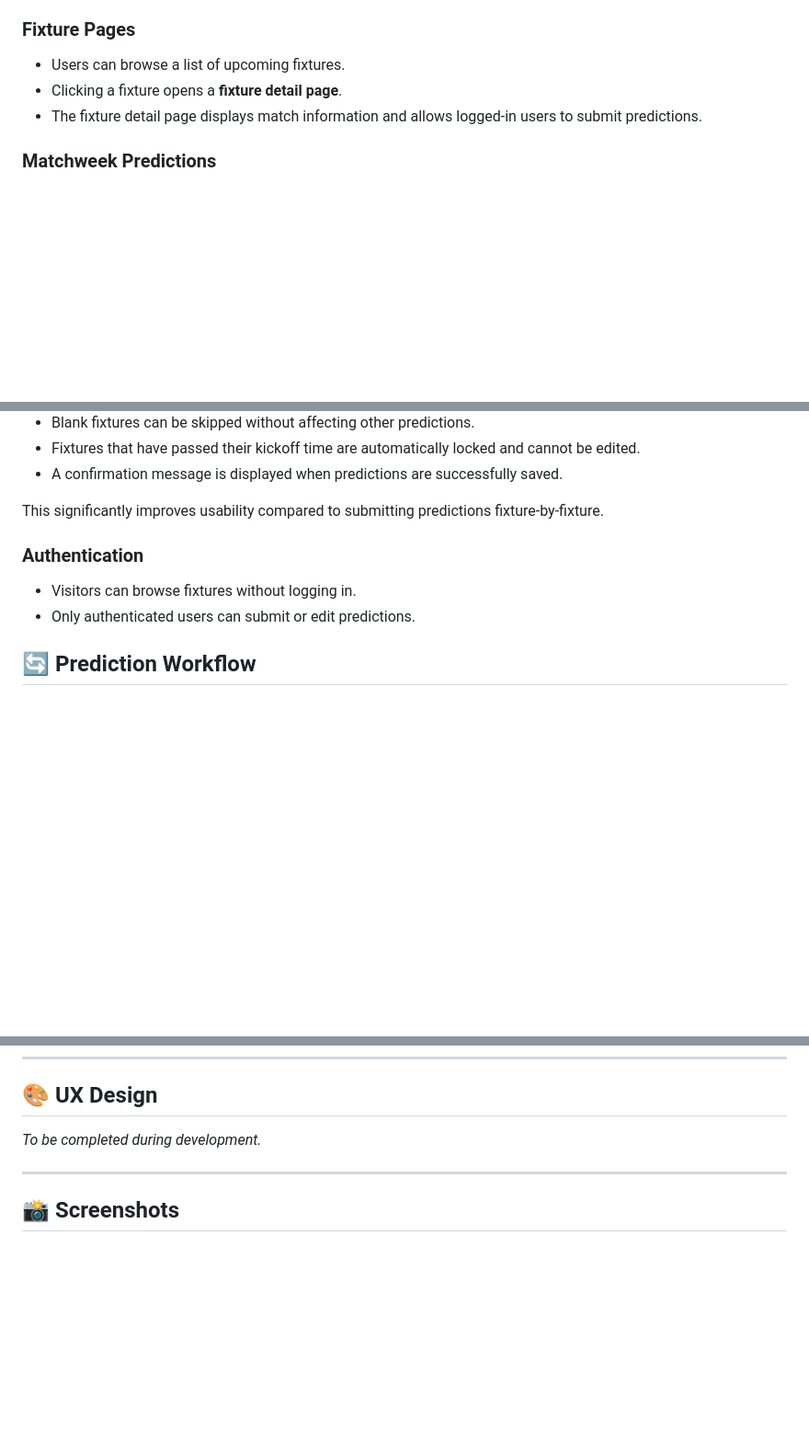
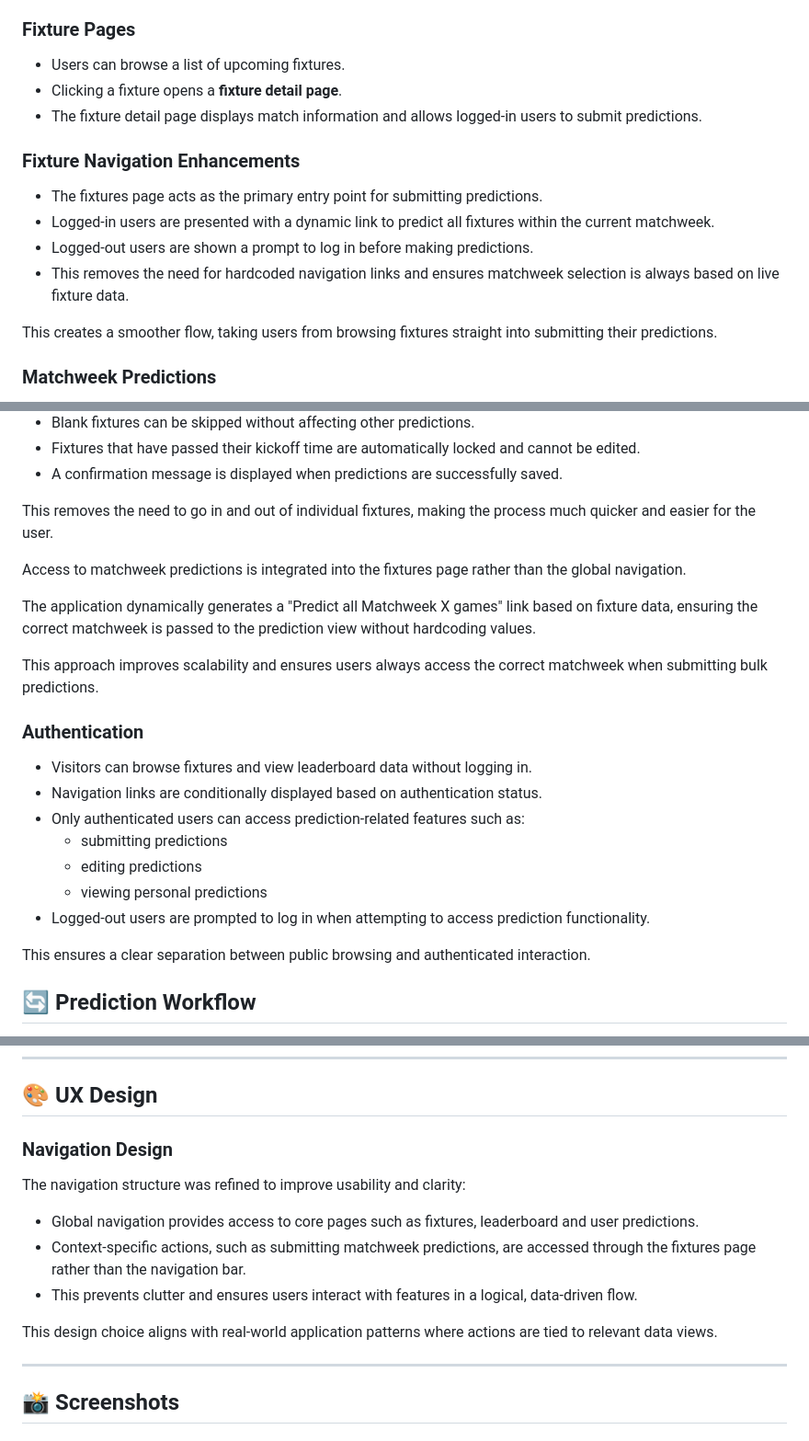
Before and after one commit to joeb-brfc/champpredict, a Markdown page: README.md, 3 parts joined by grey strips. Shown at 92% size. GitHub-like rendering; blank space fills up the shorter version.

Commit message:
Update README to reflect authentication and matchweek navigation improvements

```diff
--- a/README.md
+++ b/README.md
@@ -129,6 +129,15 @@ This allows predictions and leaderboard scoring to operate using real-world matc
 - Clicking a fixture opens a **fixture detail page**.
 - The fixture detail page displays match information and allows logged-in users to submit predictions.
 
+### Fixture Navigation Enhancements
+
+- The fixtures page acts as the primary entry point for submitting predictions.
+- Logged-in users are presented with a dynamic link to predict all fixtures within the current matchweek.
+- Logged-out users are shown a prompt to log in before making predictions.
+- This removes the need for hardcoded navigation links and ensures matchweek selection is always based on live fixture data.
+
+This creates a smoother flow, taking users from browsing fixtures straight into submitting their predictions.
+
 ### Matchweek Predictions
 
 To improve the user experience, the application allows users to submit predictions for an entire matchweek from a single page.
@@ -144,12 +153,25 @@ Key functionality includes:
 - Fixtures that have passed their kickoff time are automatically locked and cannot be edited.
 - A confirmation message is displayed when predictions are successfully saved.
 
-This significantly improves usability compared to submitting predictions fixture-by-fixture.
+This removes the need to go in and out of individual fixtures, making the process much quicker and easier for the user.
+
+Access to matchweek predictions is integrated into the fixtures page rather than the global navigation.
+
+The application dynamically generates a "Predict all Matchweek X games" link based on fixture data, ensuring the correct matchweek is passed to the prediction view without hardcoding values.
+
+This approach improves scalability and ensures users always access the correct matchweek when submitting bulk predictions.
 
 ### Authentication
 
-- Visitors can browse fixtures without logging in.
-- Only authenticated users can submit or edit predictions.
+- Visitors can browse fixtures and view leaderboard data without logging in.
+- Navigation links are conditionally displayed based on authentication status.
+- Only authenticated users can access prediction-related features such as:
+  - submitting predictions
+  - editing predictions
+  - viewing personal predictions
+- Logged-out users are prompted to log in when attempting to access prediction functionality.
+
+This ensures a clear separation between public browsing and authenticated interaction.
 
 ## 🔄 Prediction Workflow
 
@@ -243,7 +265,15 @@ This improves usability by clearly informing users when their actions have been
 
 ## 🎨 UX Design
 
-_To be completed during development._
+### Navigation Design
+
+The navigation structure was refined to improve usability and clarity:
+
+- Global navigation provides access to core pages such as fixtures, leaderboard and user predictions.
+- Context-specific actions, such as submitting matchweek predictions, are accessed through the fixtures page rather than the navigation bar.
+- This prevents clutter and ensures users interact with features in a logical, data-driven flow.
+
+This design choice aligns with real-world application patterns where actions are tied to relevant data views.
 
 ---
 
```
Also changed, not shown: other parts of README.md (+5 -2 lines).
